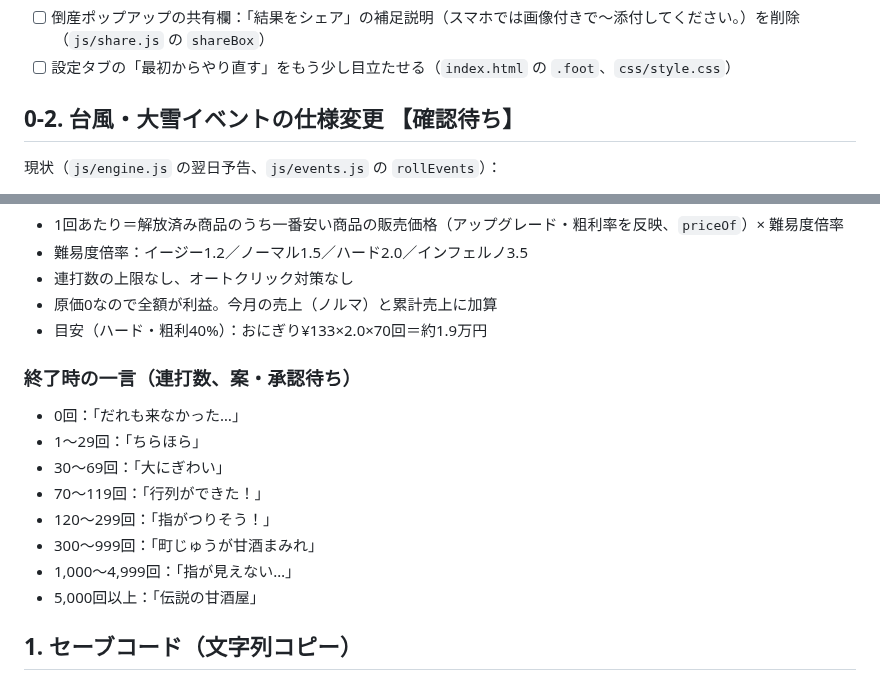
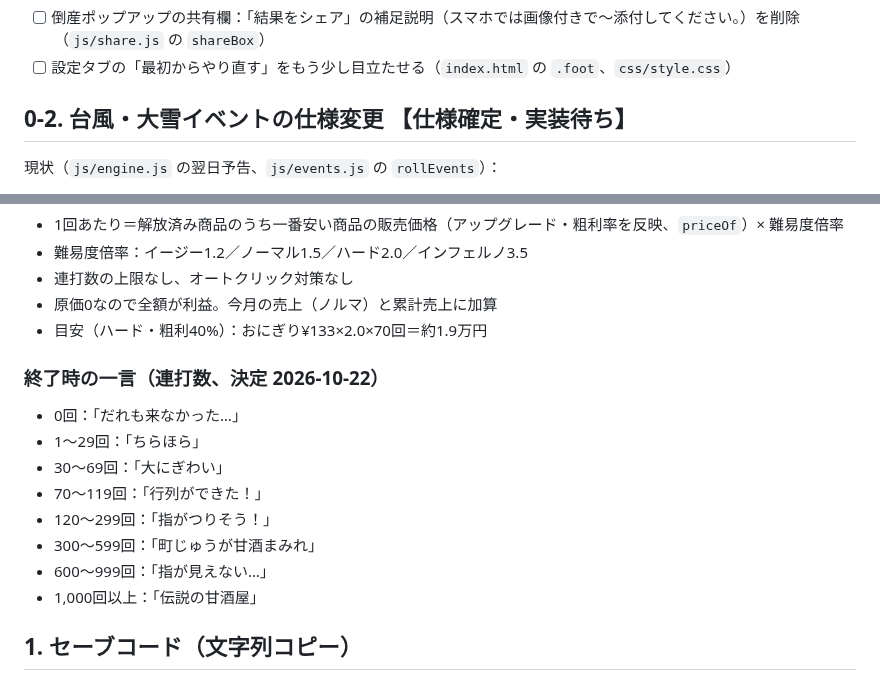
Before and after one commit to Chikuwa1014/chikugames, a Markdown page: shop-sim/claude/未実装タスク.md, 2 parts joined by grey strips. GitHub-like rendering.

Commit message:
未実装タスク：甘酒の一言を確定（1,000回以上で伝説の甘酒屋）
Co-Authored-By: Claude Opus 5.5 <noreply@anthropic.com>
Claude-Session: https://claude.ai/code/session_01LdwYXTZeYUDBnVYGpqMdxS

```diff
--- a/shop-sim/claude/未実装タスク.md
+++ b/shop-sim/claude/未実装タスク.md
@@ -13,7 +13,7 @@
 - [ ] 倒産ポップアップの共有欄：「結果をシェア」の補足説明（スマホでは画像付きで〜添付してください。）を削除（`js/share.js` の `shareBox`）
 - [ ] 設定タブの「最初からやり直す」をもう少し目立たせる（`index.html` の `.foot`、`css/style.css`）
 
-## 0-2. 台風・大雪イベントの仕様変更 【確認待ち】
+## 0-2. 台風・大雪イベントの仕様変更 【仕様確定・実装待ち】
 現状（`js/engine.js` の翌日予告、`js/events.js` の `rollEvents`）：
 - 台風は夏・秋、大雪は冬に、天気予報と無関係に抽選。予告は約80%で的中
 - 台風：棚が減り、在庫がすべて0、幸福度-5 ／ 大雪：強制休業（購買力0）
@@ -46,15 +46,15 @@
 - 原価0なので全額が利益。今月の売上（ノルマ）と累計売上に加算
 - 目安（ハード・粗利40%）：おにぎり¥133×2.0×70回＝約1.9万円
 
-### 終了時の一言（連打数、案・承認待ち）
+### 終了時の一言（連打数、決定 2026-10-22）
 - 0回：「だれも来なかった…」
 - 1〜29回：「ちらほら」
 - 30〜69回：「大にぎわい」
 - 70〜119回：「行列ができた！」
 - 120〜299回：「指がつりそう！」
-- 300〜999回：「町じゅうが甘酒まみれ」
-- 1,000〜4,999回：「指が見えない…」
-- 5,000回以上：「伝説の甘酒屋」
+- 300〜599回：「町じゅうが甘酒まみれ」
+- 600〜999回：「指が見えない…」
+- 1,000回以上：「伝説の甘酒屋」
 
 ## 1. セーブコード（文字列コピー）
 - [ ] state を文字列化してコピー（圧縮＋Base64など）。ファイルと同じ形式・チェック（`js/save.js`）を使う
```
